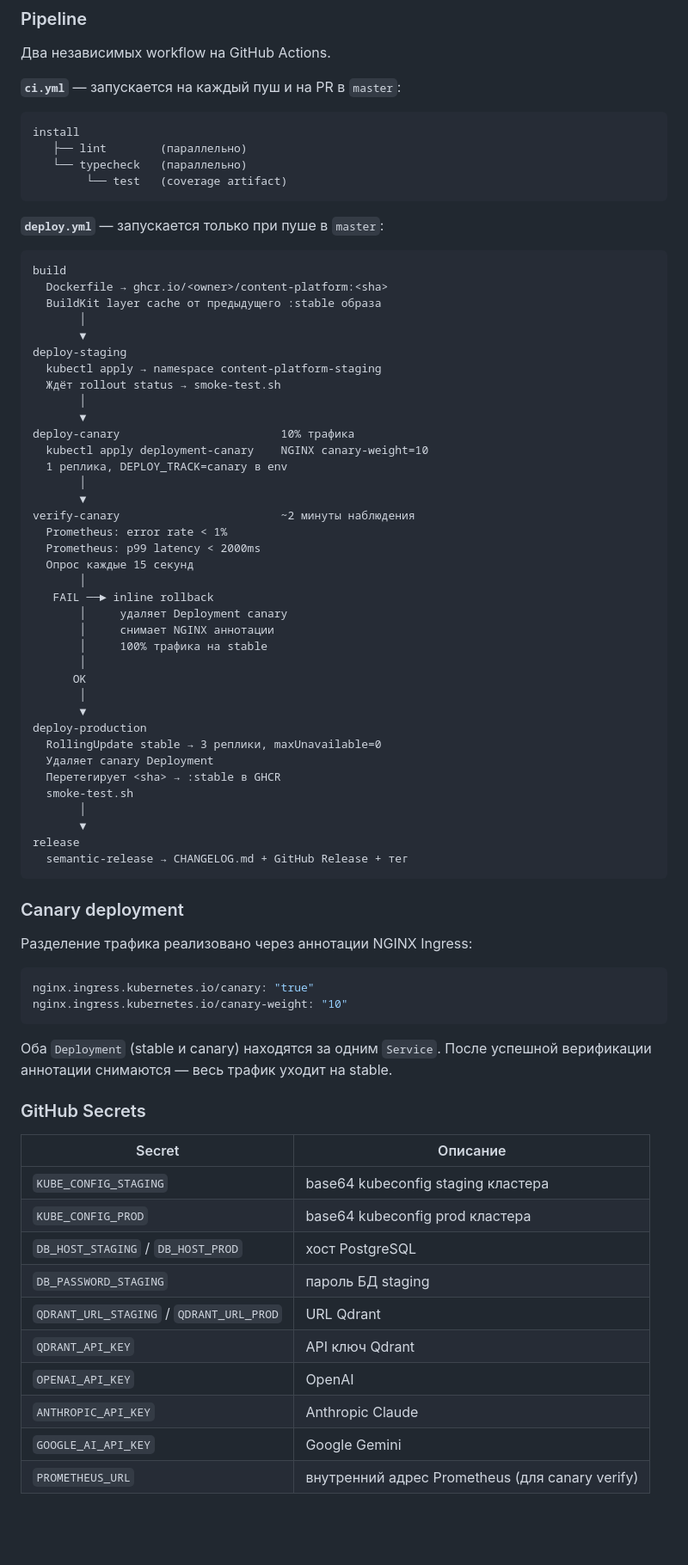
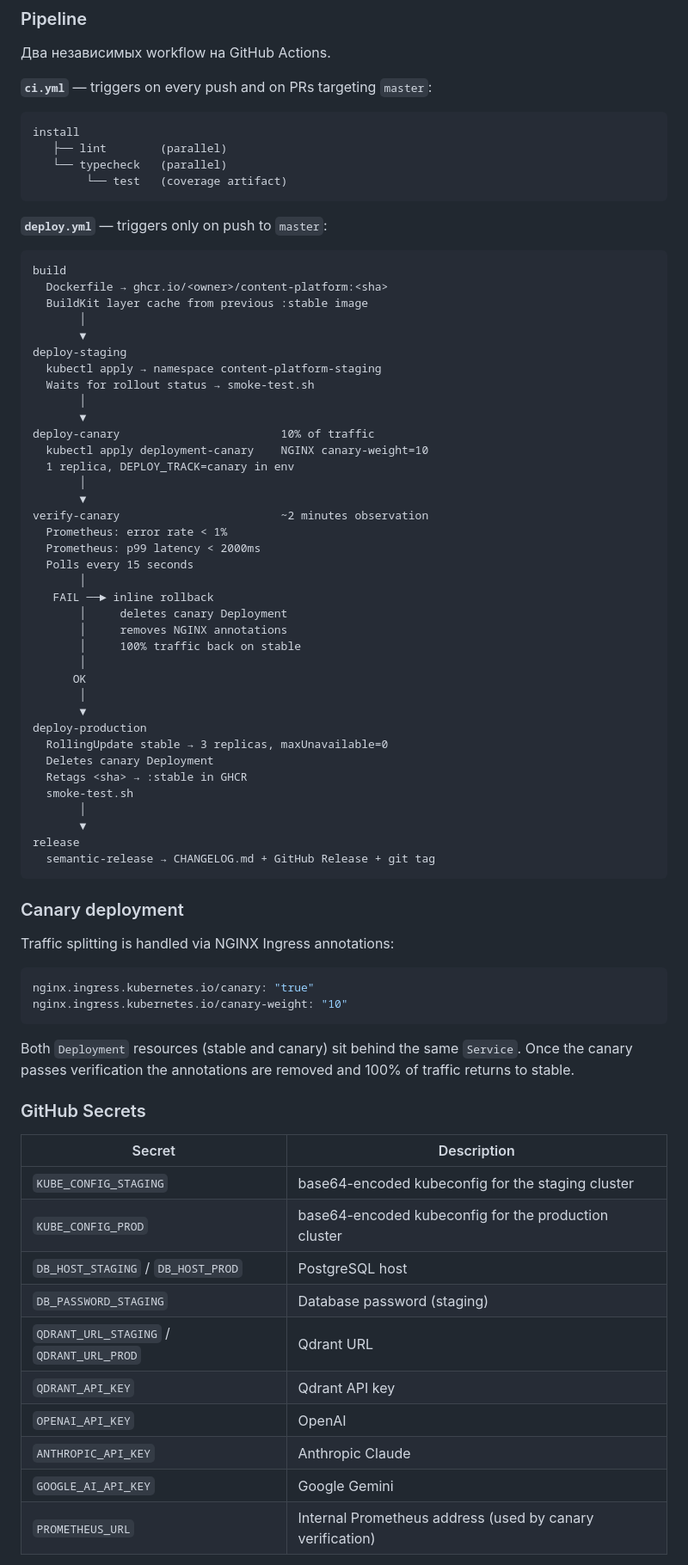
Before and after one commit to MooCot/ai-content-platform, a Markdown page: README.md, the part around one of its changes. Shown at 86% size. Drawn GitHub-style; blank space fills up the shorter version.

Commit message:
docs: translate README CI/CD section to English

````diff
--- a/README.md
+++ b/README.md
@@ -173,80 +173,80 @@ curl -N http://localhost:3000/api/v1/stream/{jobId}
 
 Два независимых workflow на GitHub Actions.
 
-**`ci.yml`** — запускается на каждый пуш и на PR в `master`:
+**`ci.yml`** — triggers on every push and on PRs targeting `master`:
 
 ```
 install
-   ├── lint        (параллельно)
-   └── typecheck   (параллельно)
+   ├── lint        (parallel)
+   └── typecheck   (parallel)
         └── test   (coverage artifact)
 ```
 
-**`deploy.yml`** — запускается только при пуше в `master`:
+**`deploy.yml`** — triggers only on push to `master`:
 
 ```
 build
   Dockerfile → ghcr.io/<owner>/content-platform:<sha>
-  BuildKit layer cache от предыдущего :stable образа
+  BuildKit layer cache from previous :stable image
        │
        ▼
 deploy-staging
   kubectl apply → namespace content-platform-staging
-  Ждёт rollout status → smoke-test.sh
+  Waits for rollout status → smoke-test.sh
        │
        ▼
-deploy-canary                        10% трафика
+deploy-canary                        10% of traffic
   kubectl apply deployment-canary    NGINX canary-weight=10
-  1 реплика, DEPLOY_TRACK=canary в env
+  1 replica, DEPLOY_TRACK=canary in env
        │
        ▼
-verify-canary                        ~2 минуты наблюдения
+verify-canary                        ~2 minutes observation
   Prometheus: error rate < 1%
   Prometheus: p99 latency < 2000ms
-  Опрос каждые 15 секунд
+  Polls every 15 seconds
        │
    FAIL ──► inline rollback
-       │     удаляет Deployment canary
-       │     снимает NGINX аннотации
-       │     100% трафика на stable
+       │     deletes canary Deployment
+       │     removes NGINX annotations
+       │     100% traffic back on stable
        │
       OK
        │
        ▼
 deploy-production
-  RollingUpdate stable → 3 реплики, maxUnavailable=0
-  Удаляет canary Deployment
-  Перетегирует <sha> → :stable в GHCR
+  RollingUpdate stable → 3 replicas, maxUnavailable=0
+  Deletes canary Deployment
+  Retags <sha> → :stable in GHCR
   smoke-test.sh
        │
        ▼
 release
-  semantic-release → CHANGELOG.md + GitHub Release + тег
+  semantic-release → CHANGELOG.md + GitHub Release + git tag
 ```
 
 ### Canary deployment
 
-Разделение трафика реализовано через аннотации NGINX Ingress:
+Traffic splitting is handled via NGINX Ingress annotations:
 
 ```yaml
 nginx.ingress.kubernetes.io/canary: "true"
 nginx.ingress.kubernetes.io/canary-weight: "10"
 ```
 
-Оба `Deployment` (stable и canary) находятся за одним `Service`. После успешной верификации аннотации снимаются — весь трафик уходит на stable.
+Both `Deployment` resources (stable and canary) sit behind the same `Service`. Once the canary passes verification the annotations are removed and 100% of traffic returns to stable.
 
 ### GitHub Secrets
 
-| Secret | Описание |
+| Secret | Description |
 |---|---|
-| `KUBE_CONFIG_STAGING` | base64 kubeconfig staging кластера |
-| `KUBE_CONFIG_PROD` | base64 kubeconfig prod кластера |
-| `DB_HOST_STAGING` / `DB_HOST_PROD` | хост PostgreSQL |
-| `DB_PASSWORD_STAGING` | пароль БД staging |
-| `QDRANT_URL_STAGING` / `QDRANT_URL_PROD` | URL Qdrant |
-| `QDRANT_API_KEY` | API ключ Qdrant |
+| `KUBE_CONFIG_STAGING` | base64-encoded kubeconfig for the staging cluster |
+| `KUBE_CONFIG_PROD` | base64-encoded kubeconfig for the production cluster |
+| `DB_HOST_STAGING` / `DB_HOST_PROD` | PostgreSQL host |
+| `DB_PASSWORD_STAGING` | Database password (staging) |
+| `QDRANT_URL_STAGING` / `QDRANT_URL_PROD` | Qdrant URL |
+| `QDRANT_API_KEY` | Qdrant API key |
 | `OPENAI_API_KEY` | OpenAI |
 | `ANTHROPIC_API_KEY` | Anthropic Claude |
 | `GOOGLE_AI_API_KEY` | Google Gemini |
-| `PROMETHEUS_URL` | внутренний адрес Prometheus (для canary verify) |
+| `PROMETHEUS_URL` | Internal Prometheus address (used by canary verification) |
 
````
Also changed, not shown: other parts of README.md (+1 -1 lines).
